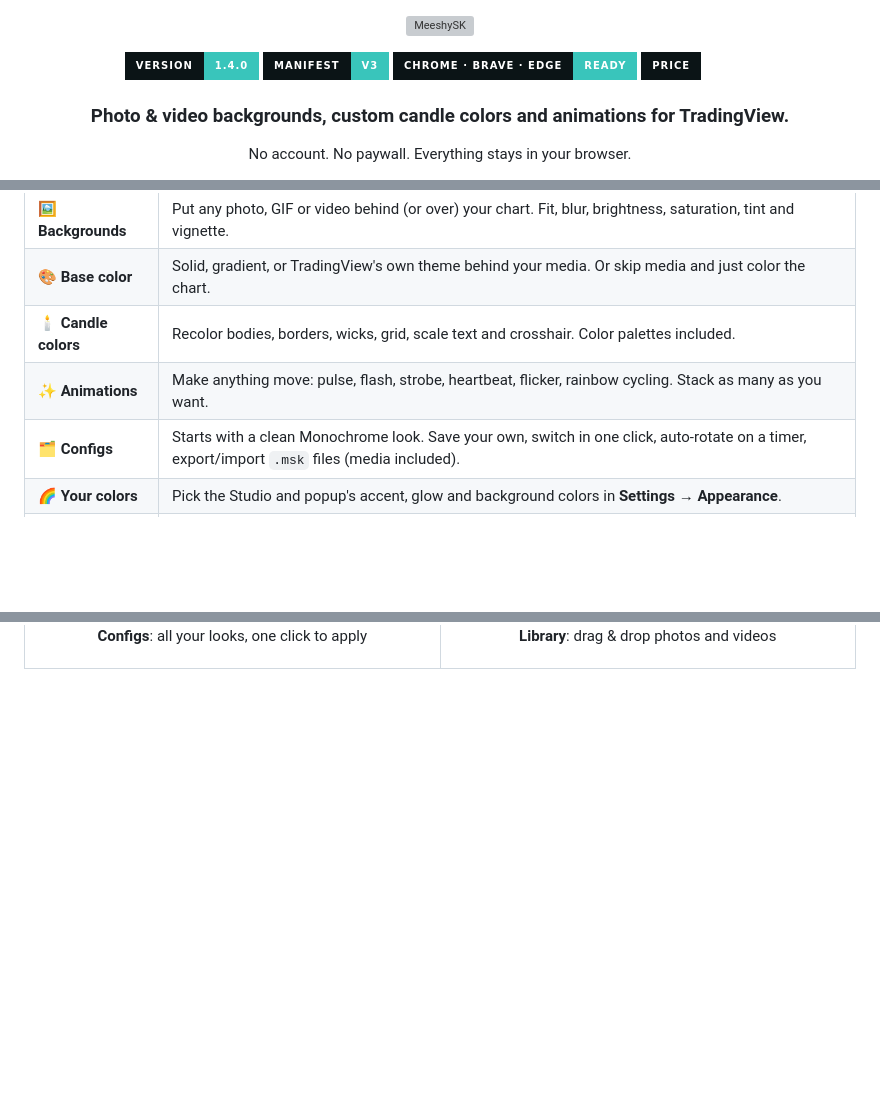
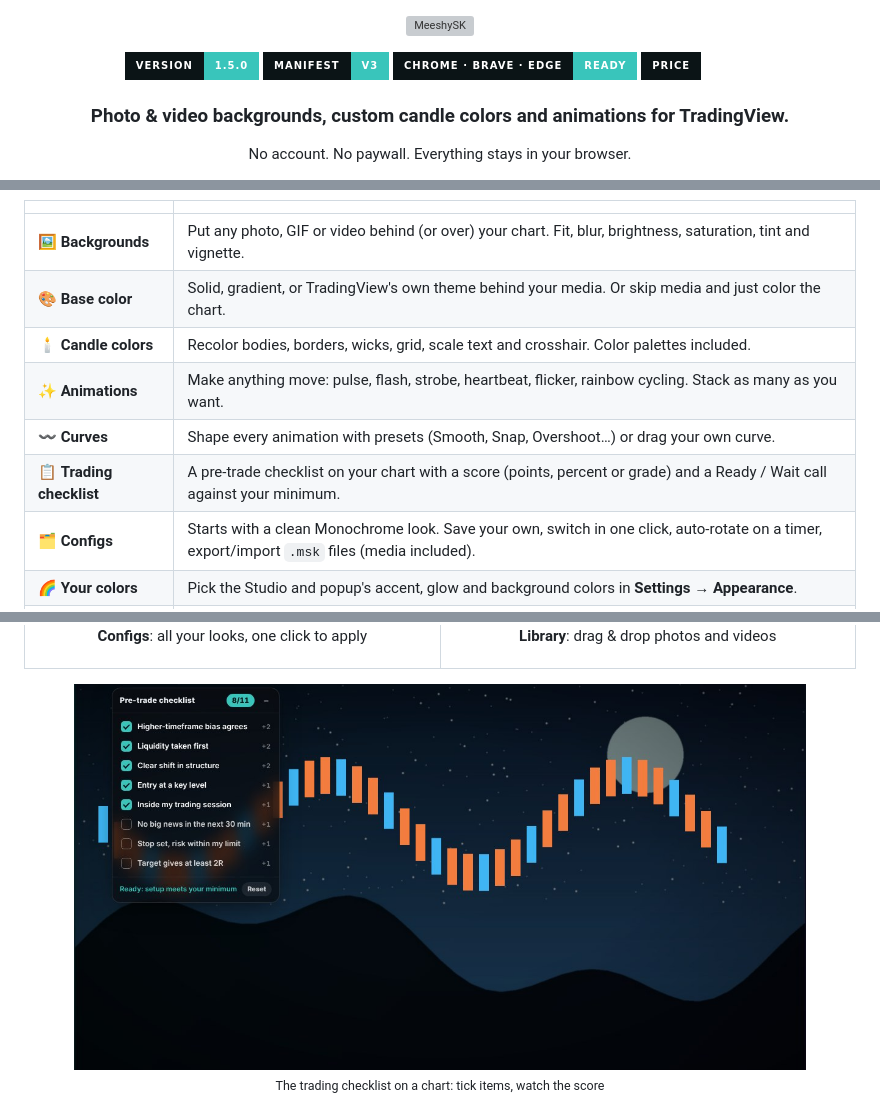
Before and after one commit to meeshyweeshy/msk-extension, a Markdown page: readme.md, 3 parts joined by grey strips. GitHub-like rendering; pictures changed too: docs/checklist-chart.jpg (added); badges without logos; blank space fills up the shorter version; grey boxes are pictures that could not be loaded.

```diff
--- a/readme.md
+++ b/readme.md
@@ -3,7 +3,7 @@
 </p>
 
 <p align="center">
-  <img alt="version" src="https://img.shields.io/badge/version-1.4.0-39C5BB?style=for-the-badge&labelColor=0b1416" />
+  <img alt="version" src="https://img.shields.io/badge/version-1.5.0-39C5BB?style=for-the-badge&labelColor=0b1416" />
   <img alt="manifest v3" src="https://img.shields.io/badge/manifest-v3-39C5BB?style=for-the-badge&labelColor=0b1416" />
   <img alt="browsers" src="https://img.shields.io/badge/chrome%20·%20brave%20·%20edge-ready-39C5BB?style=for-the-badge&labelColor=0b1416" />
   <img alt="price" src="https://img.shields.io/badge/price-free-white?style=for-the-badge&labelColor=0b1416" />
@@ -30,6 +30,8 @@
 | 🎨 **Base color** | Solid, gradient, or TradingView's own theme behind your media. Or skip media and just color the chart. |
 | 🕯️ **Candle colors** | Recolor bodies, borders, wicks, grid, scale text and crosshair. Color palettes included. |
 | ✨ **Animations** | Make anything move: pulse, flash, strobe, heartbeat, flicker, rainbow cycling. Stack as many as you want. |
+| 〰️ **Curves** | Shape every animation with presets (Smooth, Snap, Overshoot…) or drag your own curve. |
+| 📋 **Trading checklist** | A pre-trade checklist on your chart with a score (points, percent or grade) and a Ready / Wait call against your minimum. |
 | 🗂️ **Configs** | Starts with a clean Monochrome look. Save your own, switch in one click, auto-rotate on a timer, export/import `.msk` files (media included). |
 | 🌈 **Your colors** | Pick the Studio and popup's accent, glow and background colors in **Settings → Appearance**. |
 | ⬆️ **Updates** | Checks this repo for new versions. You'll see a **NEW** badge on the icon and a banner with a download link. |
@@ -50,6 +52,8 @@
     <td width="50%"><img src="docs/library.jpg" alt="Library" /><p align="center"><b>Library</b>: drag & drop photos and videos</p></td>
   </tr>
 </table>
+
+<p align="center"><img src="docs/checklist-chart.jpg" alt="Checklist on the chart" width="88%" /><br /><sub>The trading checklist on a chart: tick items, watch the score</sub></p>
 
 <p align="center"><img src="docs/popup.png" alt="Popup" width="300" /><br /><sub>The toolbar popup: on/off, animations, quick config switching</sub></p>
 
```
Also changed, not shown: other parts of readme.md (+1 -0 lines), 13 other files.
